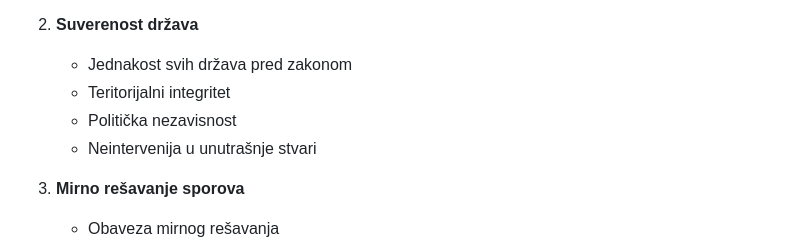
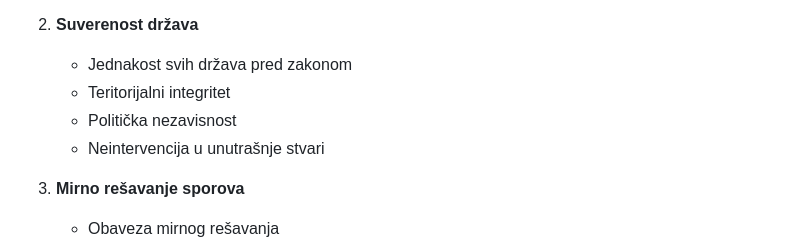
Before and after one commit to spaja86/SVETSKA-ORGANIZACIJA, a Markdown page: docs/pravni-okvir.md, the part around the change. GitHub-like rendering.

```diff
--- a/docs/pravni-okvir.md
+++ b/docs/pravni-okvir.md
@@ -33,7 +33,7 @@ Pravni okvir SVETSKE ORGANIZACIJE uspostavlja sistem međunarodnog prava koji re
    - Jednakost svih država pred zakonom
    - Teritorijalni integritet
    - Politička nezavisnost
-   - Neintervenija u unutrašnje stvari
+   - Neintervencija u unutrašnje stvari
 
 3. **Mirno rešavanje sporova**
    - Obaveza mirnog rešavanja
```
Also changed, not shown: docs/kraljevska-struktura.md (+1 -1 lines), docs/politicki-okvir.md (+1 -1 lines).
